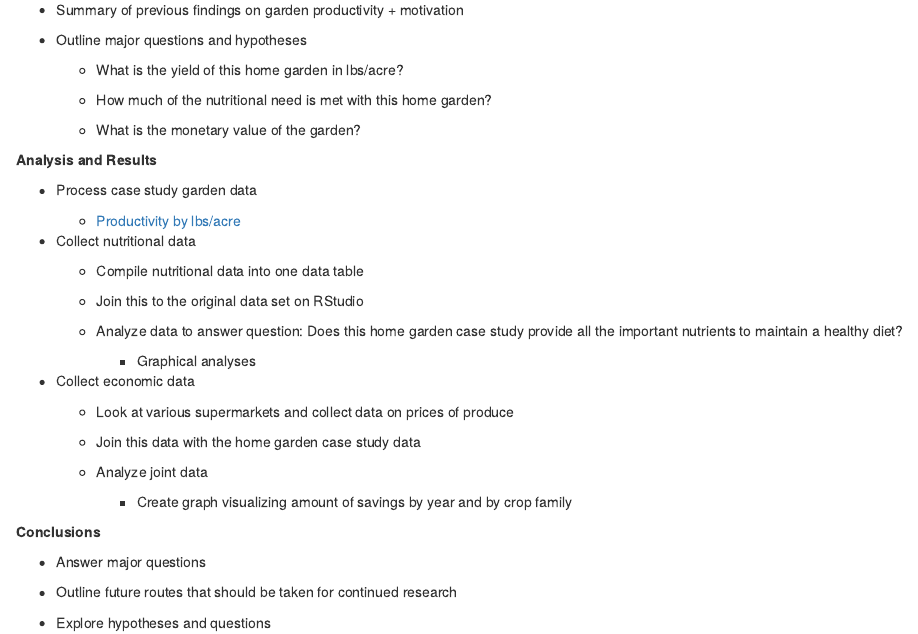
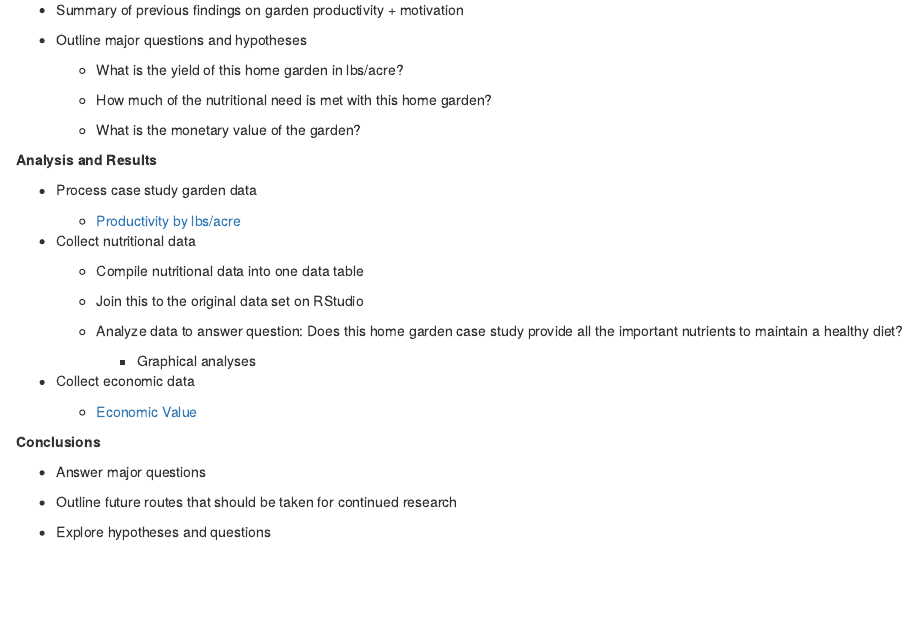
Before and after one commit to mullerzzoe/garden_analysis, an R Markdown document (analysis/index.Rmd): the page in a window 1100 px wide, from 800 px down. Rendered offline with R 4.5, knitr and Pandoc, with nearby package versions; drawn as R Markdown's standard HTML page in place of the format the file asks for.

Commit message:
Addded economic value

```diff
--- a/analysis/index.Rmd
+++ b/analysis/index.Rmd
@@ -67,13 +67,7 @@ editor_options:
 
 - Collect economic data
 
-  - Look at various supermarkets and collect data on prices of produce
-
-  - Join this data with the home garden case study data
-
-  - Analyze joint data
-
-    - Create graph visualizing amount of savings by year and by crop family
+  - [Economic Value](Economic-Value.html)
 
 **Conclusions**
 
```
Also changed, not shown: 1 other file.
